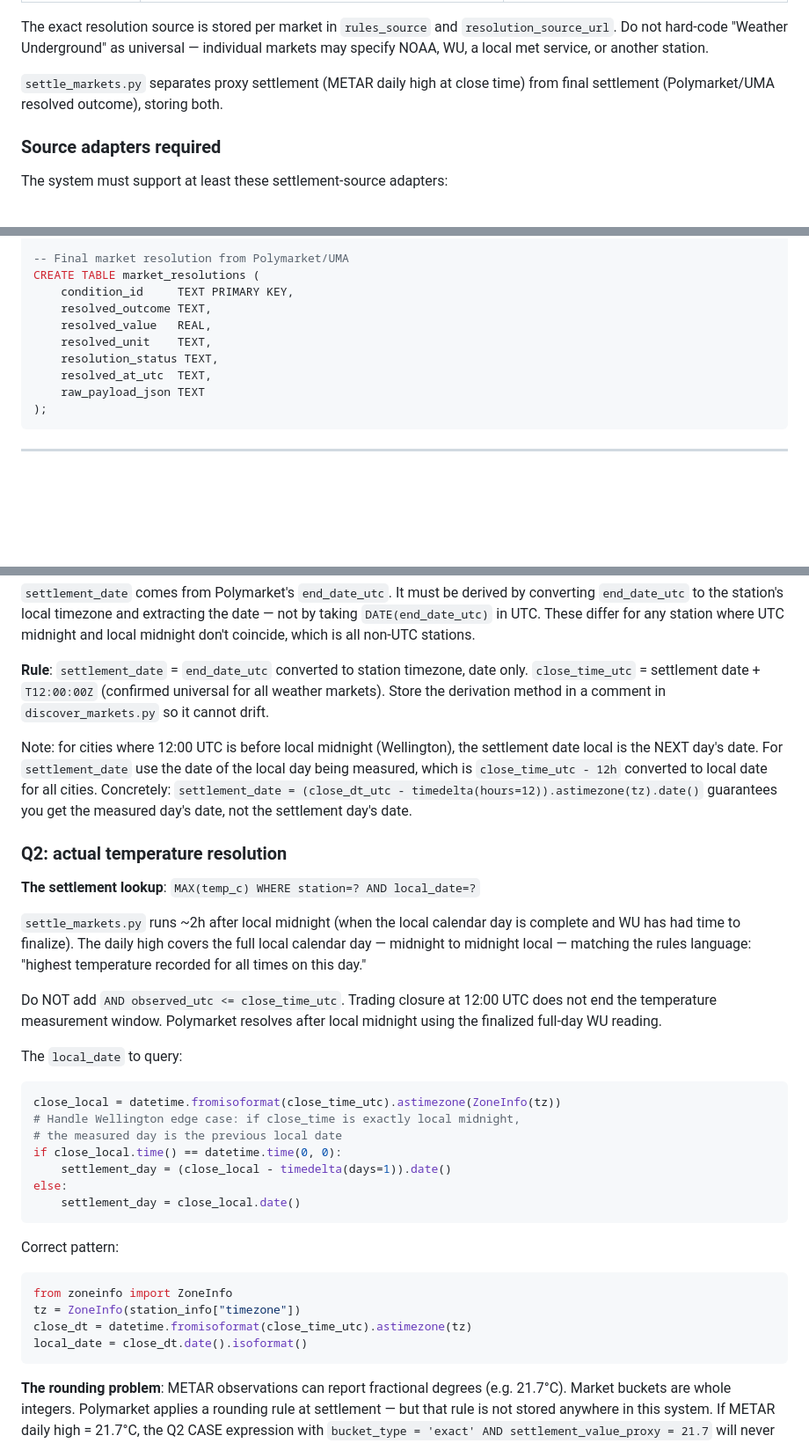
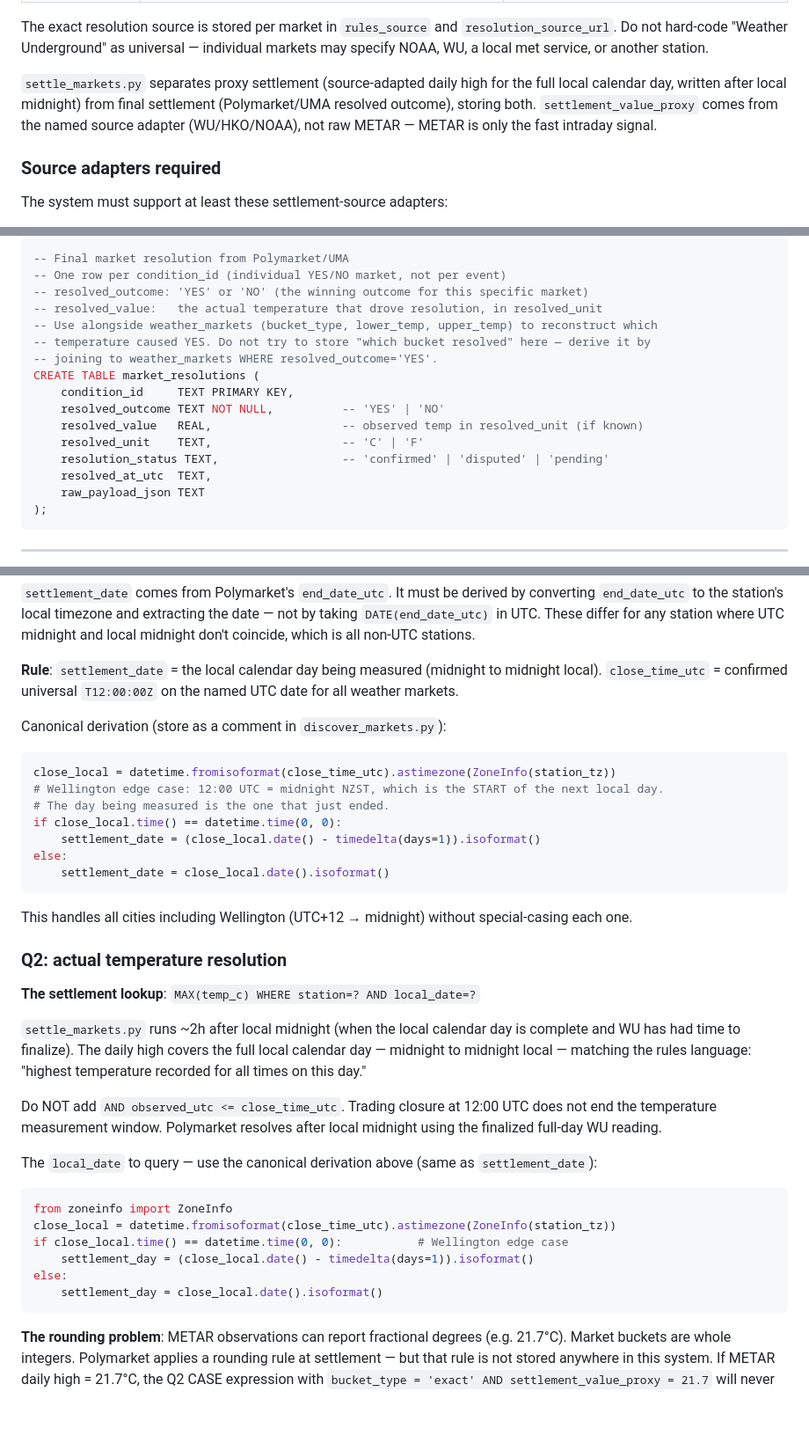
Before and after one commit to skynet-watcher/polymarket-weather, a Markdown page: PLAN.md, 3 parts joined by grey strips. Shown at 88% size. Drawn GitHub-style; blank space fills up the shorter version.

Commit message:
PLAN: final review pass — 14 issues resolved
Inconsistencies fixed:
  - All '16 stations/airports' → 17 configured throughout
  - Helsinki(Moscow*) → Moscow (UUWW/Vnukovo, NOAA source) in typology
  - TYPE_A_STATIONS: added VHHH (Hong Kong ICAO proxy for HKO source)
  - ECMWF/TAF coverage updated to 17

Settlement model corrections:
  - 'METAR daily high at close time' → 'source-adapted daily high after local midnight'
  - Clarified settlement_value_proxy comes from WU/HKO/NOAA adapter, not raw METAR
  - Removed 30-min-after-close references
  - Settlement time confirmed (12:00 UTC) checked off in Phase 1 checklist

Canonical settlement_date derivation unified:
  - Single code block with Wellington midnight edge case
  - Removed duplicate conflicting -12h formula
  - Both Q1 derivation and Q2 settlement lookup use same pattern

Hong Kong gaps filled:
  - VHHH identified as ICAO proxy for HKO settlement source
  - Note added: METAR VHHH readings are approximate vs HKO values
  - Hong Kong added to settle_markets.py timing table (midnight UTC+8 = 16:00 UTC)

Schema clarifications:
  - market_resolutions: resolved_outcome NOT NULL, format comment added
  - 'range' bucket CASE: explicit >= and <= (not BETWEEN), unit conversion note
  - raw_payload_json on wx_observations, taf_forecasts, model_forecasts for audit

Co-Authored-By: Claude Sonnet 4.6 <noreply@anthropic.com>

````diff
--- a/PLAN.md
+++ b/PLAN.md
@@ -142,8 +144,10 @@ The exact resolution source is stored per market in `rules_source` and `resoluti
 Do not hard-code "Weather Underground" as universal — individual markets may specify NOAA, WU,
 a local met service, or another station.
 
-`settle_markets.py` separates proxy settlement (METAR daily high at close time) from final
-settlement (Polymarket/UMA resolved outcome), storing both.
+`settle_markets.py` separates proxy settlement (source-adapted daily high for the full local
+calendar day, written after local midnight) from final settlement (Polymarket/UMA resolved
+outcome), storing both. `settlement_value_proxy` comes from the named source adapter
+(WU/HKO/NOAA), not raw METAR — METAR is only the fast intraday signal.
 
 ### Source adapters required
 
@@ -538,12 +548,18 @@ CREATE TABLE settlement_observations (
 );
 
 -- Final market resolution from Polymarket/UMA
+-- One row per condition_id (individual YES/NO market, not per event)
+-- resolved_outcome: 'YES' or 'NO' (the winning outcome for this specific market)
+-- resolved_value:   the actual temperature that drove resolution, in resolved_unit
+-- Use alongside weather_markets (bucket_type, lower_temp, upper_temp) to reconstruct which
+-- temperature caused YES. Do not try to store "which bucket resolved" here — derive it by
+-- joining to weather_markets WHERE resolved_outcome='YES'.
 CREATE TABLE market_resolutions (
     condition_id     TEXT PRIMARY KEY,
-    resolved_outcome TEXT,
-    resolved_value   REAL,
-    resolved_unit    TEXT,
-    resolution_status TEXT,
+    resolved_outcome TEXT NOT NULL,          -- 'YES' | 'NO'
+    resolved_value   REAL,                   -- observed temp in resolved_unit (if known)
+    resolved_unit    TEXT,                   -- 'C' | 'F'
+    resolution_status TEXT,                  -- 'confirmed' | 'disputed' | 'pending'
     resolved_at_utc  TEXT,
     raw_payload_json TEXT
 );
@@ -683,15 +699,20 @@ converting `end_date_utc` to the station's local timezone and extracting the dat
 not by taking `DATE(end_date_utc)` in UTC. These differ for any station where
 UTC midnight and local midnight don't coincide, which is all non-UTC stations.
 
-**Rule**: `settlement_date` = `end_date_utc` converted to station timezone, date only.
-`close_time_utc` = settlement date + `T12:00:00Z` (confirmed universal for all weather markets).
-Store the derivation method in a comment in `discover_markets.py` so it cannot drift.
+**Rule**: `settlement_date` = the local calendar day being measured (midnight to midnight local).
+`close_time_utc` = confirmed universal `T12:00:00Z` on the named UTC date for all weather markets.
 
-Note: for cities where 12:00 UTC is before local midnight (Wellington), the settlement
-date local is the NEXT day's date. For `settlement_date` use the date of the local day
-being measured, which is `close_time_utc - 12h` converted to local date for all cities.
-Concretely: `settlement_date = (close_dt_utc - timedelta(hours=12)).astimezone(tz).date()`
-guarantees you get the measured day's date, not the settlement day's date.
+Canonical derivation (store as a comment in `discover_markets.py`):
+```python
+close_local = datetime.fromisoformat(close_time_utc).astimezone(ZoneInfo(station_tz))
+# Wellington edge case: 12:00 UTC = midnight NZST, which is the START of the next local day.
+# The day being measured is the one that just ended.
+if close_local.time() == datetime.time(0, 0):
+    settlement_date = (close_local.date() - timedelta(days=1)).isoformat()
+else:
+    settlement_date = close_local.date().isoformat()
+```
+This handles all cities including Wellington (UTC+12 → midnight) without special-casing each one.
 
 ### Q2: actual temperature resolution
 
@@ -706,23 +727,14 @@ Do NOT add `AND observed_utc <= close_time_utc`. Trading closure at 12:00 UTC do
 not end the temperature measurement window. Polymarket resolves after local midnight
 using the finalized full-day WU reading.
 
-The `local_date` to query:
-```python
-close_local = datetime.fromisoformat(close_time_utc).astimezone(ZoneInfo(tz))
-# Handle Wellington edge case: if close_time is exactly local midnight,
-# the measured day is the previous local date
-if close_local.time() == datetime.time(0, 0):
-    settlement_day = (close_local - timedelta(days=1)).date()
-else:
-    settlement_day = close_local.date()
-```
-
-Correct pattern:
+The `local_date` to query — use the canonical derivation above (same as `settlement_date`):
 ```python
 from zoneinfo import ZoneInfo
-tz = ZoneInfo(station_info["timezone"])
-close_dt = datetime.fromisoformat(close_time_utc).astimezone(tz)
-local_date = close_dt.date().isoformat()
+close_local = datetime.fromisoformat(close_time_utc).astimezone(ZoneInfo(station_tz))
+if close_local.time() == datetime.time(0, 0):           # Wellington edge case
+    settlement_day = (close_local.date() - timedelta(days=1)).isoformat()
+else:
+    settlement_day = close_local.date().isoformat()
 ```
 
 **The rounding problem**: METAR observations can report fractional degrees (e.g. 21.7°C).
````
Also changed, not shown: other parts of PLAN.md (+18 -9 lines).
